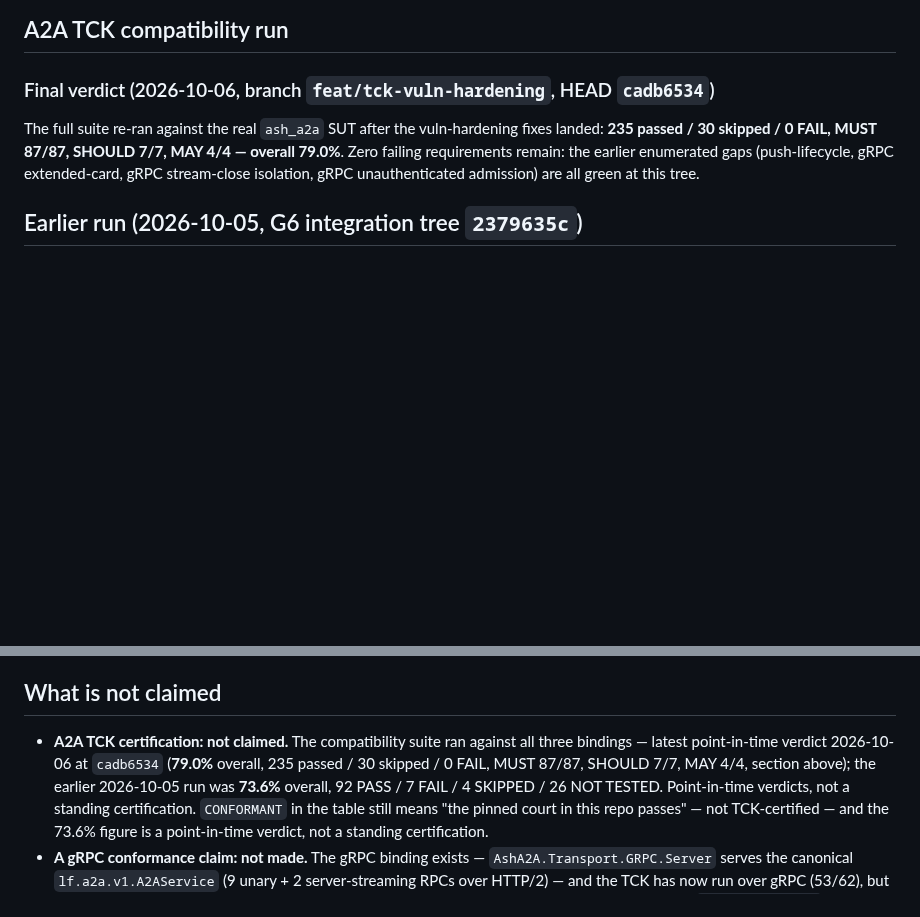
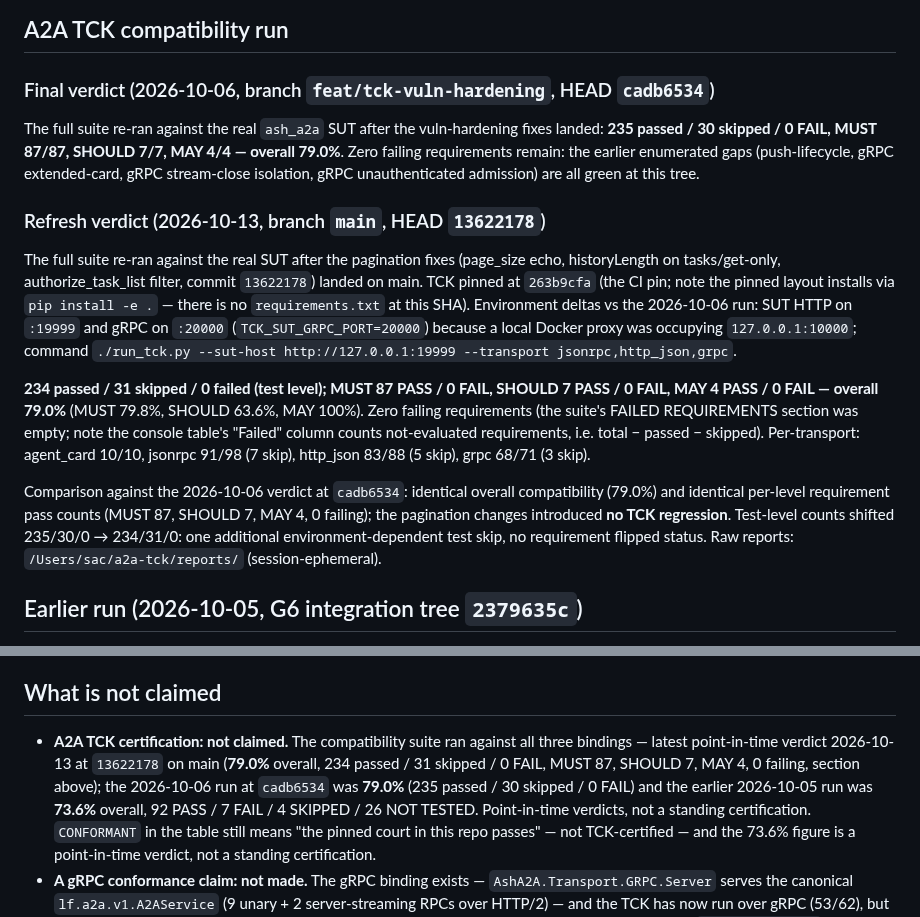
Before and after one commit to seanchatmangpt/ash_a2a, a Markdown page: docs/reference/a2a-v1-conformance.md, 2 parts joined by grey strips. GitHub-like rendering; blank space fills up the shorter version.

Commit message:
docs(reference): TCK re-run verdict refresh — 79.0% unchanged, 0 failures after pagination fixes (L18)

```diff
--- a/docs/reference/a2a-v1-conformance.md
+++ b/docs/reference/a2a-v1-conformance.md
@@ -121,6 +121,34 @@ requirements remain: the earlier enumerated gaps (push-lifecycle,
 gRPC extended-card, gRPC stream-close isolation, gRPC unauthenticated
 admission) are all green at this tree.
 
+### Refresh verdict (2026-10-13, branch `main`, HEAD `13622178`)
+
+The full suite re-ran against the real SUT after the pagination fixes
+(page_size echo, historyLength on tasks/get-only, authorize_task_list
+filter, commit `13622178`) landed on main. TCK pinned at `263b9cfa`
+(the CI pin; note the pinned layout installs via `pip install -e .` —
+there is no `requirements.txt` at this SHA). Environment deltas vs the
+2026-10-06 run: SUT HTTP on `:19999` and gRPC on `:20000`
+(`TCK_SUT_GRPC_PORT=20000`) because a local Docker proxy was occupying
+`127.0.0.1:10000`; command
+`./run_tck.py --sut-host http://127.0.0.1:19999 --transport jsonrpc,http_json,grpc`.
+
+**234 passed / 31 skipped / 0 failed (test level); MUST 87 PASS /
+0 FAIL, SHOULD 7 PASS / 0 FAIL, MAY 4 PASS / 0 FAIL — overall 79.0%**
+(MUST 79.8%, SHOULD 63.6%, MAY 100%). Zero failing requirements (the
+suite's FAILED REQUIREMENTS section was empty; note the console
+table's "Failed" column counts not-evaluated requirements, i.e.
+total − passed − skipped). Per-transport: agent_card 10/10, jsonrpc
+91/98 (7 skip), http_json 83/88 (5 skip), grpc 68/71 (3 skip).
+
+Comparison against the 2026-10-06 verdict at `cadb6534`: identical
+overall compatibility (79.0%) and identical per-level requirement pass
+counts (MUST 87, SHOULD 7, MAY 4, 0 failing); the pagination changes
+introduced **no TCK regression**. Test-level counts shifted 235/30/0 →
+234/31/0: one additional environment-dependent test skip, no
+requirement flipped status. Raw reports: `/Users/sac/a2a-tck/reports/`
+(session-ephemeral).
+
 ## Earlier run (2026-10-05, G6 integration tree `2379635c`)
 
 The official `a2aproject/a2a-tck` compatibility suite ran against a
@@ -231,10 +259,11 @@ suite against the in-tree SUT; the earlier
 ## What is not claimed
 
 - **A2A TCK certification: not claimed.** The compatibility suite ran
-  against all three bindings — latest point-in-time verdict 2026-10-06
-  at `cadb6534` (**79.0%** overall, 235 passed / 30 skipped / 0 FAIL,
-  MUST 87/87, SHOULD 7/7, MAY 4/4, section above); the earlier
-  2026-10-05 run was **73.6%**
+  against all three bindings — latest point-in-time verdict 2026-10-13
+  at `13622178` on main (**79.0%** overall, 234 passed / 31 skipped /
+  0 FAIL, MUST 87, SHOULD 7, MAY 4, 0 failing, section above); the
+  2026-10-06 run at `cadb6534` was **79.0%** (235 passed / 30 skipped /
+  0 FAIL) and the earlier 2026-10-05 run was **73.6%**
   overall, 92 PASS / 7 FAIL / 4 SKIPPED / 26 NOT TESTED. Point-in-time
   verdicts, not a standing certification.
   `CONFORMANT` in the table still means "the pinned court in
```
Also changed, not shown: docs/reference/tck-suite.md (+31 -9 lines).
